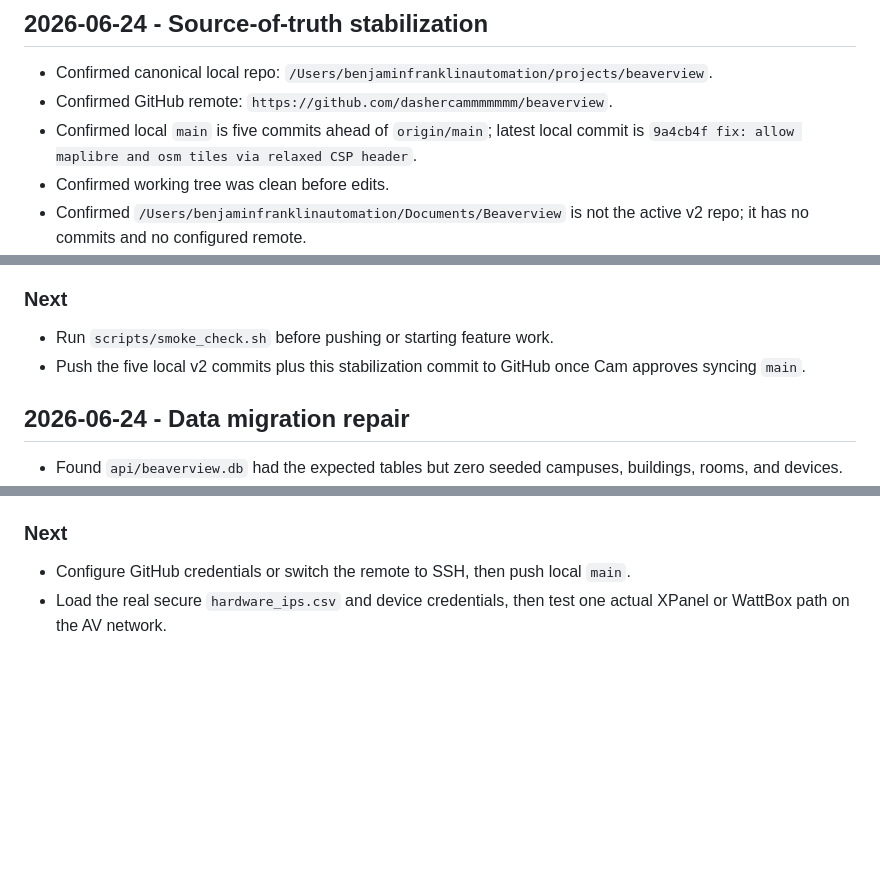
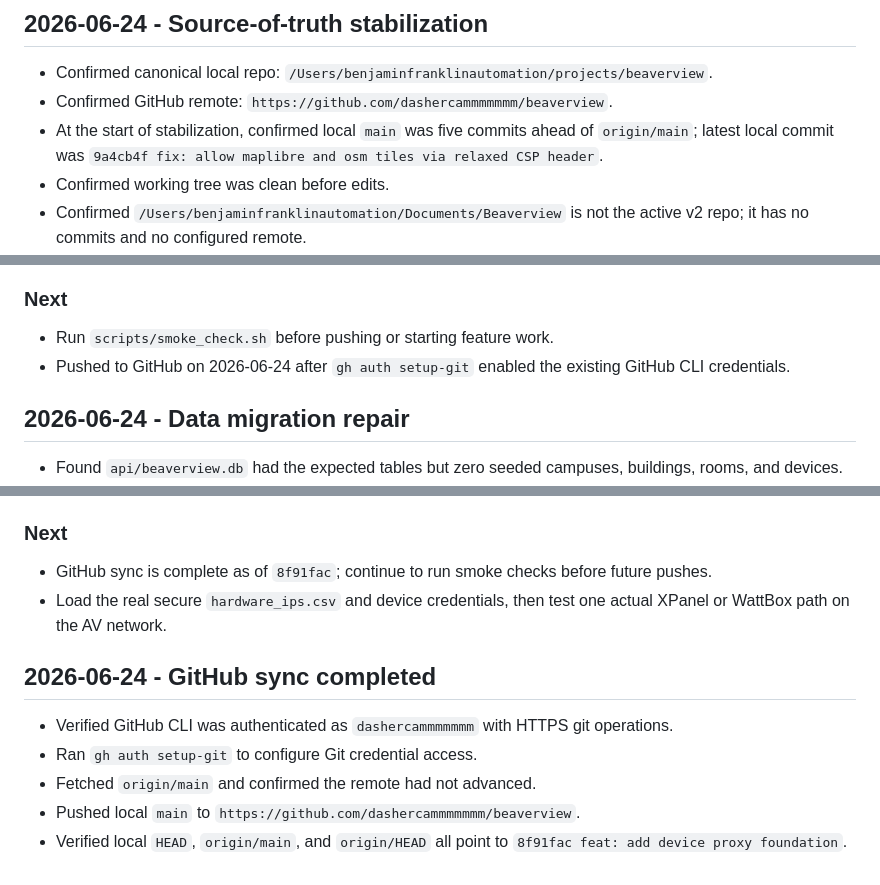
Before and after one commit to dashercammmmmmm/beaverview, a Markdown page: PROJECT-LOG.md, 3 parts joined by grey strips. Drawn GitHub-style; blank space fills up the shorter version.

Commit message:
docs: record github sync status

```diff
--- a/PROJECT-LOG.md
+++ b/PROJECT-LOG.md
@@ -6,7 +6,7 @@ This is the durable local work log for BeaverView v2. Add an entry every time th
 
 - Confirmed canonical local repo: `/Users/benjaminfranklinautomation/projects/beaverview`.
 - Confirmed GitHub remote: `https://github.com/dashercammmmmmm/beaverview`.
-- Confirmed local `main` is five commits ahead of `origin/main`; latest local commit is `9a4cb4f fix: allow maplibre and osm tiles via relaxed CSP header`.
+- At the start of stabilization, confirmed local `main` was five commits ahead of `origin/main`; latest local commit was `9a4cb4f fix: allow maplibre and osm tiles via relaxed CSP header`.
 - Confirmed working tree was clean before edits.
 - Confirmed `/Users/benjaminfranklinautomation/Documents/Beaverview` is not the active v2 repo; it has no commits and no configured remote.
 - Found local venv was missing `httpx`, which disables Crestron polling and connector health paths even though `httpx` is listed in `api/requirements.txt`.
@@ -19,7 +19,7 @@ This is the durable local work log for BeaverView v2. Add an entry every time th
 ### Next
 
 - Run `scripts/smoke_check.sh` before pushing or starting feature work.
-- Push the five local v2 commits plus this stabilization commit to GitHub once Cam approves syncing `main`.
+- Pushed to GitHub on 2026-06-24 after `gh auth setup-git` enabled the existing GitHub CLI credentials.
 
 ## 2026-06-24 - Data migration repair
 
@@ -46,5 +46,13 @@ This is the durable local work log for BeaverView v2. Add an entry every time th
 
 ### Next
 
-- Configure GitHub credentials or switch the remote to SSH, then push local `main`.
+- GitHub sync is complete as of `8f91fac`; continue to run smoke checks before future pushes.
 - Load the real secure `hardware_ips.csv` and device credentials, then test one actual XPanel or WattBox path on the AV network.
+
+## 2026-06-24 - GitHub sync completed
+
+- Verified GitHub CLI was authenticated as `dashercammmmmmm` with HTTPS git operations.
+- Ran `gh auth setup-git` to configure Git credential access.
+- Fetched `origin/main` and confirmed the remote had not advanced.
+- Pushed local `main` to `https://github.com/dashercammmmmmm/beaverview`.
+- Verified local `HEAD`, `origin/main`, and `origin/HEAD` all point to `8f91fac feat: add device proxy foundation`.
```
Also changed, not shown: other parts of PROJECT-LOG.md (+1 -1 lines), CLAUDE.md (+1 -1 lines), SESSION-CONTEXT.md (+5 -6 lines).
